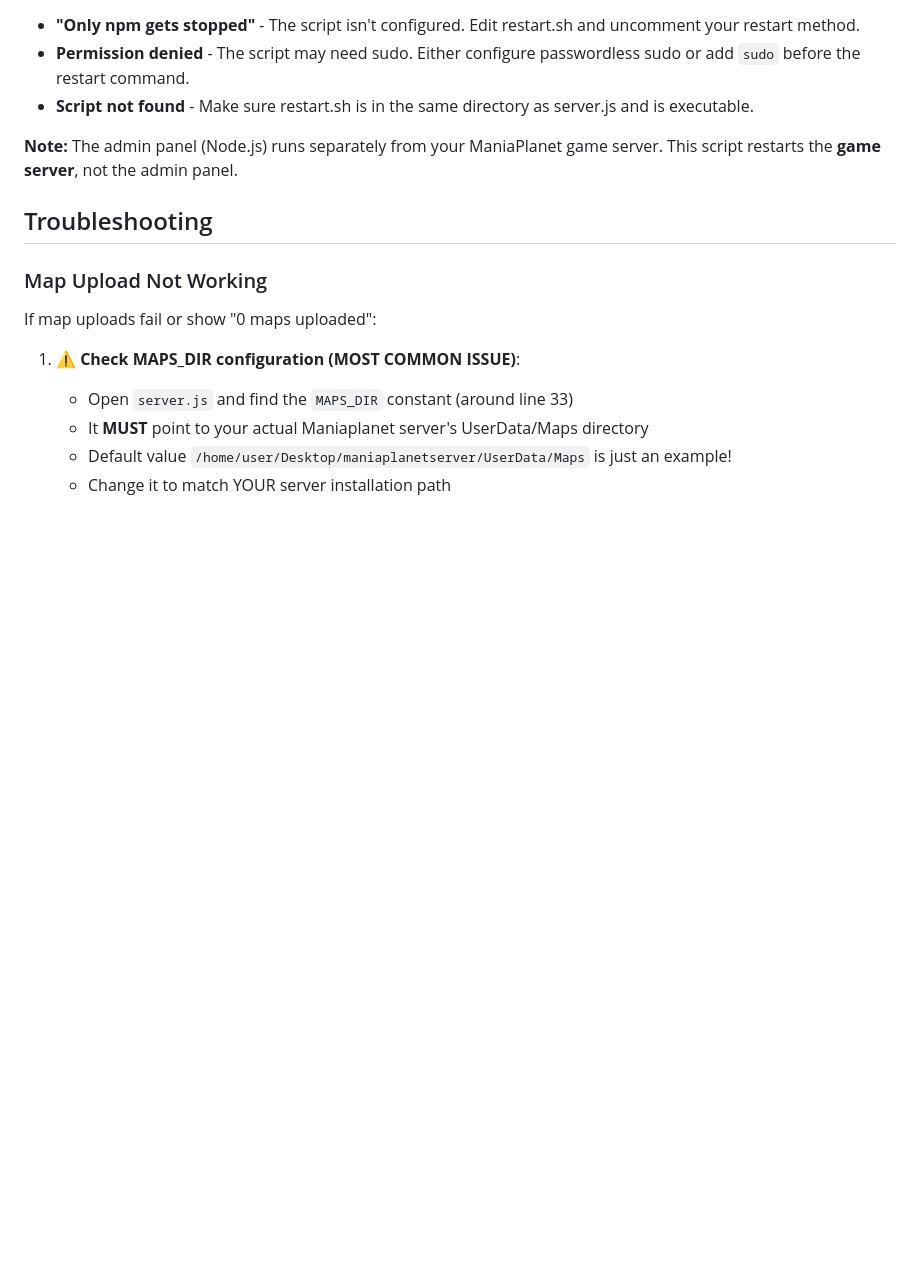
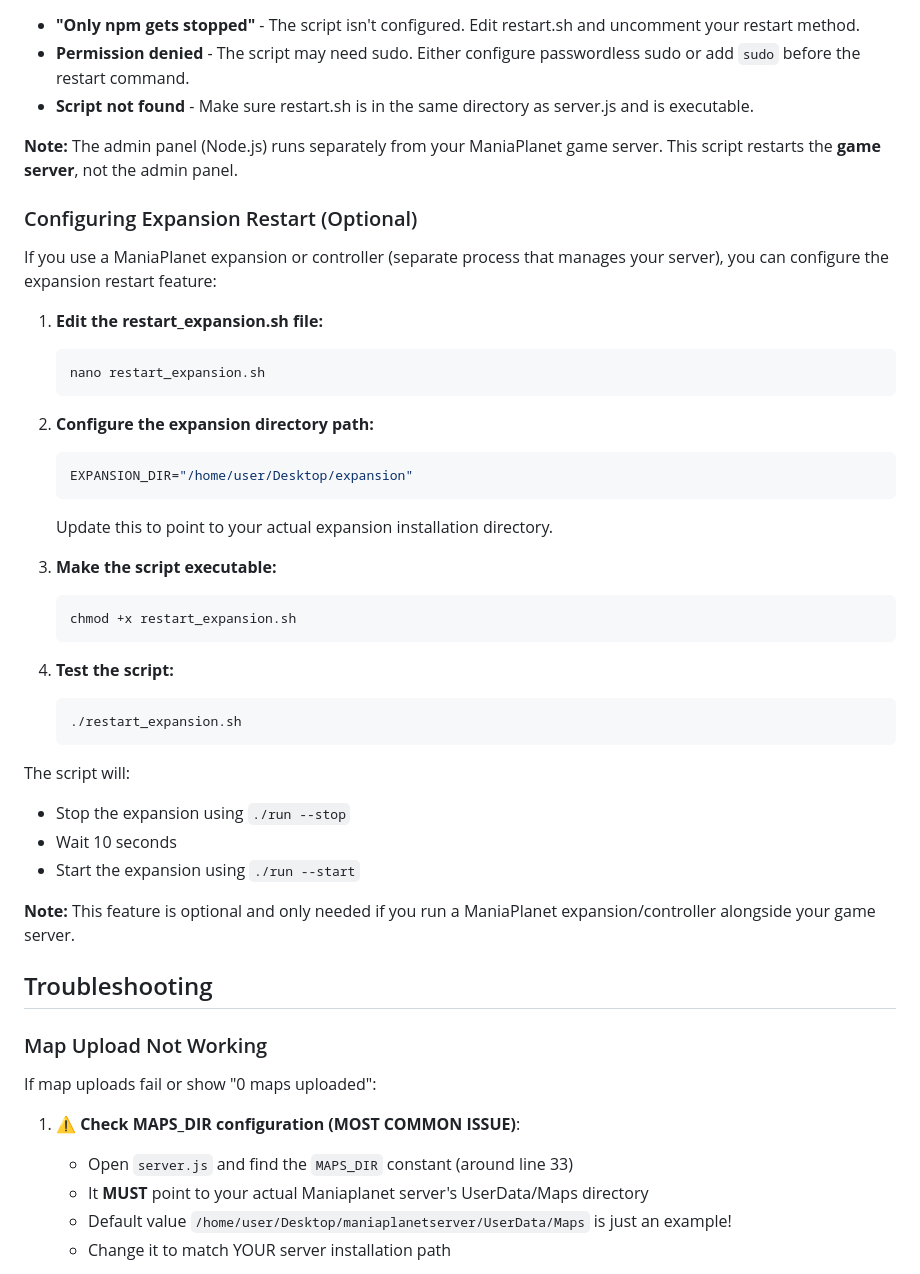
Before and after one commit to LukasRat/maniaplanet-admin-panel, a Markdown page: README.md, the part around one of its changes. GitHub-like rendering; blank space fills up the shorter version.

````diff
--- a/README.md
+++ b/README.md
@@ -151,6 +232,38 @@ The admin panel includes a server restart feature that uses the `restart.sh` scr
 
 **Note:** The admin panel (Node.js) runs separately from your ManiaPlanet game server. This script restarts the **game server**, not the admin panel.
 
+### Configuring Expansion Restart (Optional)
+
+If you use a ManiaPlanet expansion or controller (separate process that manages your server), you can configure the expansion restart feature:
+
+1. **Edit the restart_expansion.sh file:**
+   ```bash
+   nano restart_expansion.sh
+   ```
+
+2. **Configure the expansion directory path:**
+   ```bash
+   EXPANSION_DIR="/home/user/Desktop/expansion"
+   ```
+   Update this to point to your actual expansion installation directory.
+
+3. **Make the script executable:**
+   ```bash
+   chmod +x restart_expansion.sh
+   ```
+
+4. **Test the script:**
+   ```bash
+   ./restart_expansion.sh
+   ```
+
+The script will:
+- Stop the expansion using `./run --stop`
+- Wait 10 seconds
+- Start the expansion using `./run --start`
+
+**Note:** This feature is optional and only needed if you run a ManiaPlanet expansion/controller alongside your game server.
+
 ## Troubleshooting
 
 ### Map Upload Not Working
````
Also changed, not shown: other parts of README.md (+107 -3 lines).
